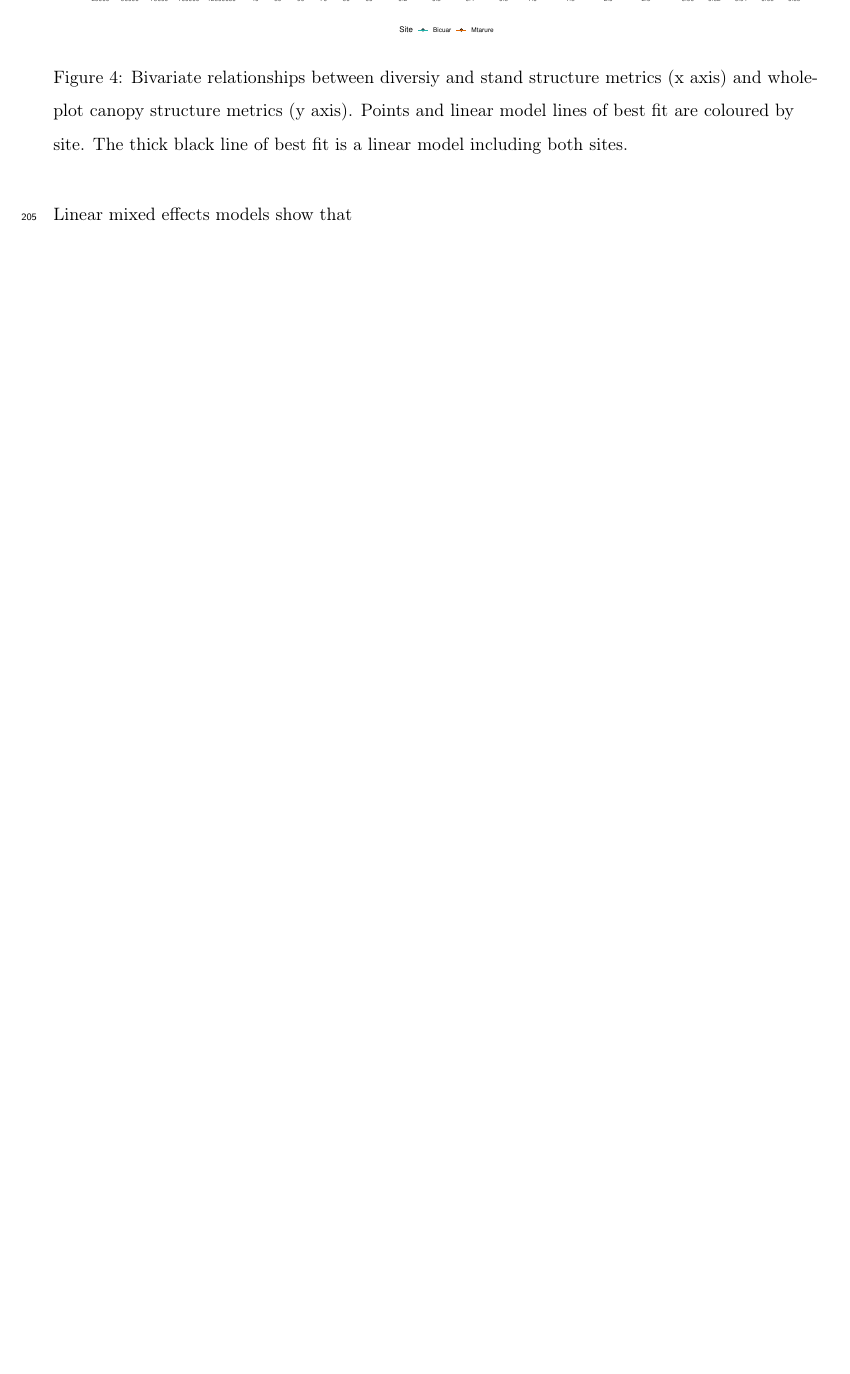
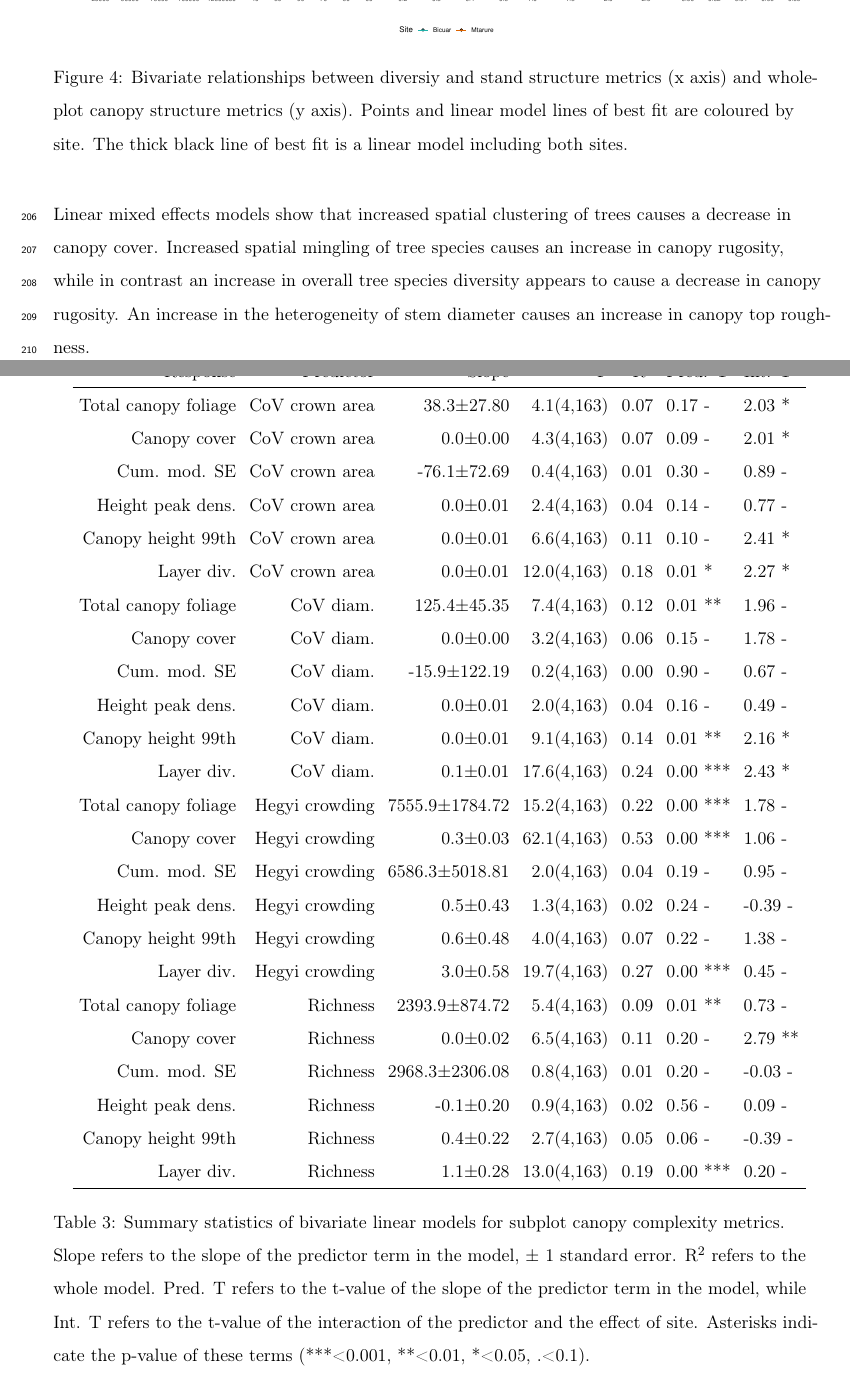
Before and after one commit to johngodlee/miombo_tls, a LaTeX document (lidar.tex, which reads out/mod_bivar_lm_summ.tex): part of page 11 of 17 before the commit and two parts of pages 11 and 17 of 19 after it, the two joined at a grey line, cut so that both start at the same text, the shorter picture padded with empty space. Compiled offline with pdfLaTeX.

Commit message:
Added bivariate linear model summary table

```diff
--- a/lidar.tex
+++ b/lidar.tex
@@ -171,7 +171,7 @@ Similar to the subplot analyses, at the whole-plot scale tree species diversity,
 	\label{canopy_rough_mod_bivar}
 \end{figure}
 
-Linear mixed effects models show that
+Linear mixed effects models show that increased spatial clustering of trees causes a decrease in canopy cover. Increased spatial mingling of tree species causes an increase in canopy rugosity, while in contrast an increase in overall tree species diversity appears to cause a decrease in canopy rugosity. An increase in the heterogeneity of stem diameter causes an increase in canopy top roughness.
 
 \begin{figure}[H]
 \centering
--- /dev/null
+++ b/out/mod_bivar_lm_summ.tex
@@ -0,0 +1,37 @@
+% latex table generated in R 4.0.2 by xtable 1.8-4 package
+% Wed May 12 11:32:15 2021
+\begin{table}[H]
+\centering
+\begin{tabular}{rrrrrll}
+  \hline
+Response & Predictor & Slope & F & R\textsuperscript{2} & Pred. T & Int. T \\
+  \hline
+Total canopy foliage & CoV crown area & 38.3$\pm$27.80 & 4.1(4,163) & 0.07 & 0.17 - & 2.03 * \\
+  Canopy cover & CoV crown area & 0.0$\pm$0.00 & 4.3(4,163) & 0.07 & 0.09 - & 2.01 * \\
+  Cum. mod. SE & CoV crown area & -76.1$\pm$72.69 & 0.4(4,163) & 0.01 & 0.30 - & 0.89 - \\
+  Height peak dens. & CoV crown area & 0.0$\pm$0.01 & 2.4(4,163) & 0.04 & 0.14 - & 0.77 - \\
+  Canopy height 99th & CoV crown area & 0.0$\pm$0.01 & 6.6(4,163) & 0.11 & 0.10 - & 2.41 * \\
+  Layer div. & CoV crown area & 0.0$\pm$0.01 & 12.0(4,163) & 0.18 & 0.01 * & 2.27 * \\
+  Total canopy foliage & CoV diam. & 125.4$\pm$45.35 & 7.4(4,163) & 0.12 & 0.01 ** & 1.96 - \\
+  Canopy cover & CoV diam. & 0.0$\pm$0.00 & 3.2(4,163) & 0.06 & 0.15 - & 1.78 - \\
+  Cum. mod. SE & CoV diam. & -15.9$\pm$122.19 & 0.2(4,163) & 0.00 & 0.90 - & 0.67 - \\
+  Height peak dens. & CoV diam. & 0.0$\pm$0.01 & 2.0(4,163) & 0.04 & 0.16 - & 0.49 - \\
+  Canopy height 99th & CoV diam. & 0.0$\pm$0.01 & 9.1(4,163) & 0.14 & 0.01 ** & 2.16 * \\
+  Layer div. & CoV diam. & 0.1$\pm$0.01 & 17.6(4,163) & 0.24 & 0.00 *** & 2.43 * \\
+  Total canopy foliage & Hegyi crowding & 7555.9$\pm$1784.72 & 15.2(4,163) & 0.22 & 0.00 *** & 1.78 - \\
+  Canopy cover & Hegyi crowding & 0.3$\pm$0.03 & 62.1(4,163) & 0.53 & 0.00 *** & 1.06 - \\
+  Cum. mod. SE & Hegyi crowding & 6586.3$\pm$5018.81 & 2.0(4,163) & 0.04 & 0.19 - & 0.95 - \\
+  Height peak dens. & Hegyi crowding & 0.5$\pm$0.43 & 1.3(4,163) & 0.02 & 0.24 - & -0.39 - \\
+  Canopy height 99th & Hegyi crowding & 0.6$\pm$0.48 & 4.0(4,163) & 0.07 & 0.22 - & 1.38 - \\
+  Layer div. & Hegyi crowding & 3.0$\pm$0.58 & 19.7(4,163) & 0.27 & 0.00 *** & 0.45 - \\
+  Total canopy foliage & Richness & 2393.9$\pm$874.72 & 5.4(4,163) & 0.09 & 0.01 ** & 0.73 - \\
+  Canopy cover & Richness & 0.0$\pm$0.02 & 6.5(4,163) & 0.11 & 0.20 - & 2.79 ** \\
+  Cum. mod. SE & Richness & 2968.3$\pm$2306.08 & 0.8(4,163) & 0.01 & 0.20 - & -0.03 - \\
+  Height peak dens. & Richness & -0.1$\pm$0.20 & 0.9(4,163) & 0.02 & 0.56 - & 0.09 - \\
+  Canopy height 99th & Richness & 0.4$\pm$0.22 & 2.7(4,163) & 0.05 & 0.06 - & -0.39 - \\
+  Layer div. & Richness & 1.1$\pm$0.28 & 13.0(4,163) & 0.19 & 0.00 *** & 0.20 - \\
+   \hline
+\end{tabular}
+\caption{Summary statistics of bivariate linear models for subplot canopy complexity metrics. Slope refers to the slope of the predictor term in the model, $\pm{}$ 1 standard error. R\textsuperscript{2} refers to the whole model. Pred. T refers to the t-value of the slope of the predictor term in the model, while Int. T refers to the t-value of the interaction of the predictor and the effect of site. Asterisks indicate the p-value of these terms (***<0.001, **<0.01, *<0.05, .<0.1).}
+\label{mod_bivar_lm_summ}
+\end{table}
```
Also changed, not shown: img/height_profile.pdf, img/height_profile_plot_facet.pdf, img/height_profile_ripley.pdf, img/height_profile_site.pdf, img/height_profile_site_facet.pdf, img/height_profile_stat_bivar.pdf, img/height_profile_stat_hist.pdf, img/subplot_canopy_bivar.pdf, img/subplot_stand_struc_bivar.pdf, lidar.tex (10 more changed lines), 3 other files.
